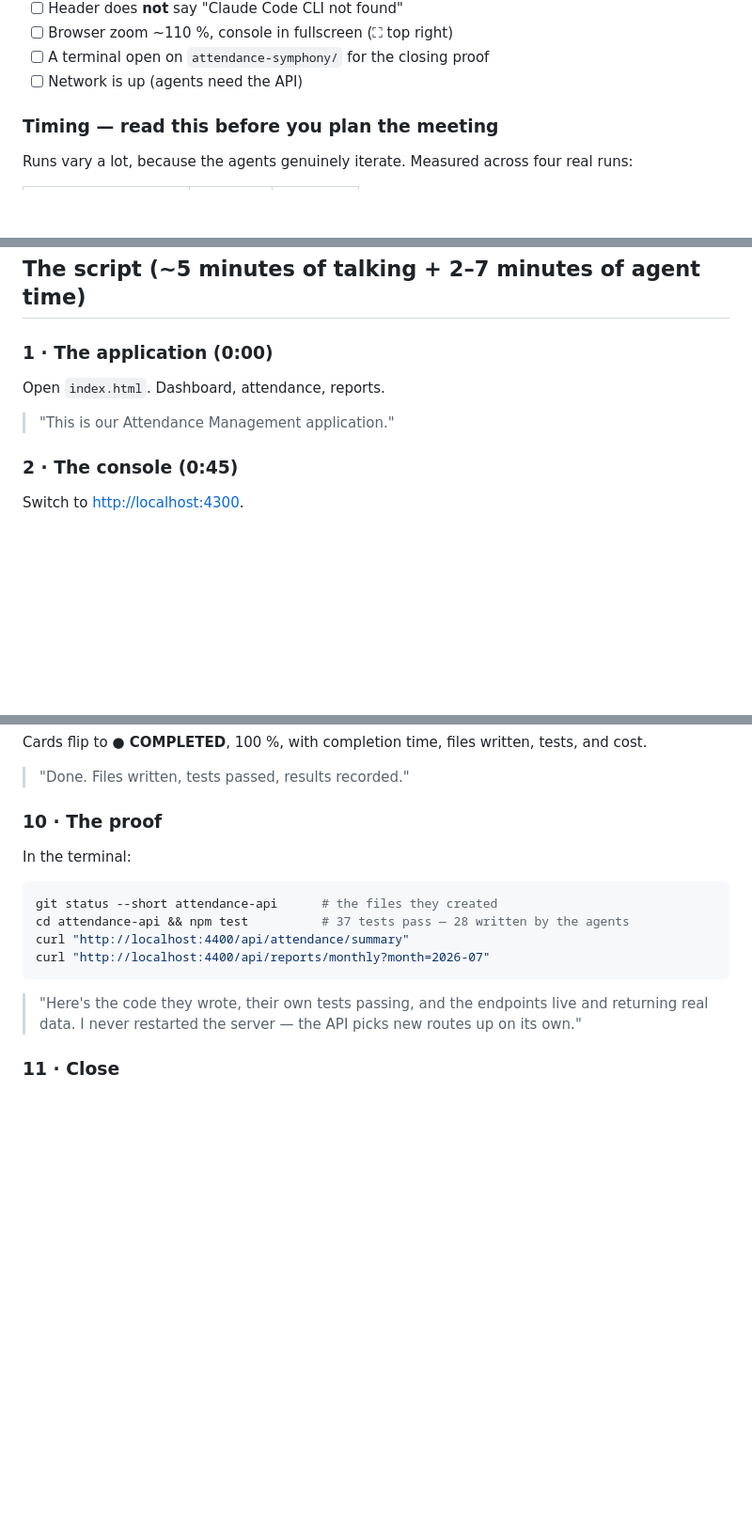
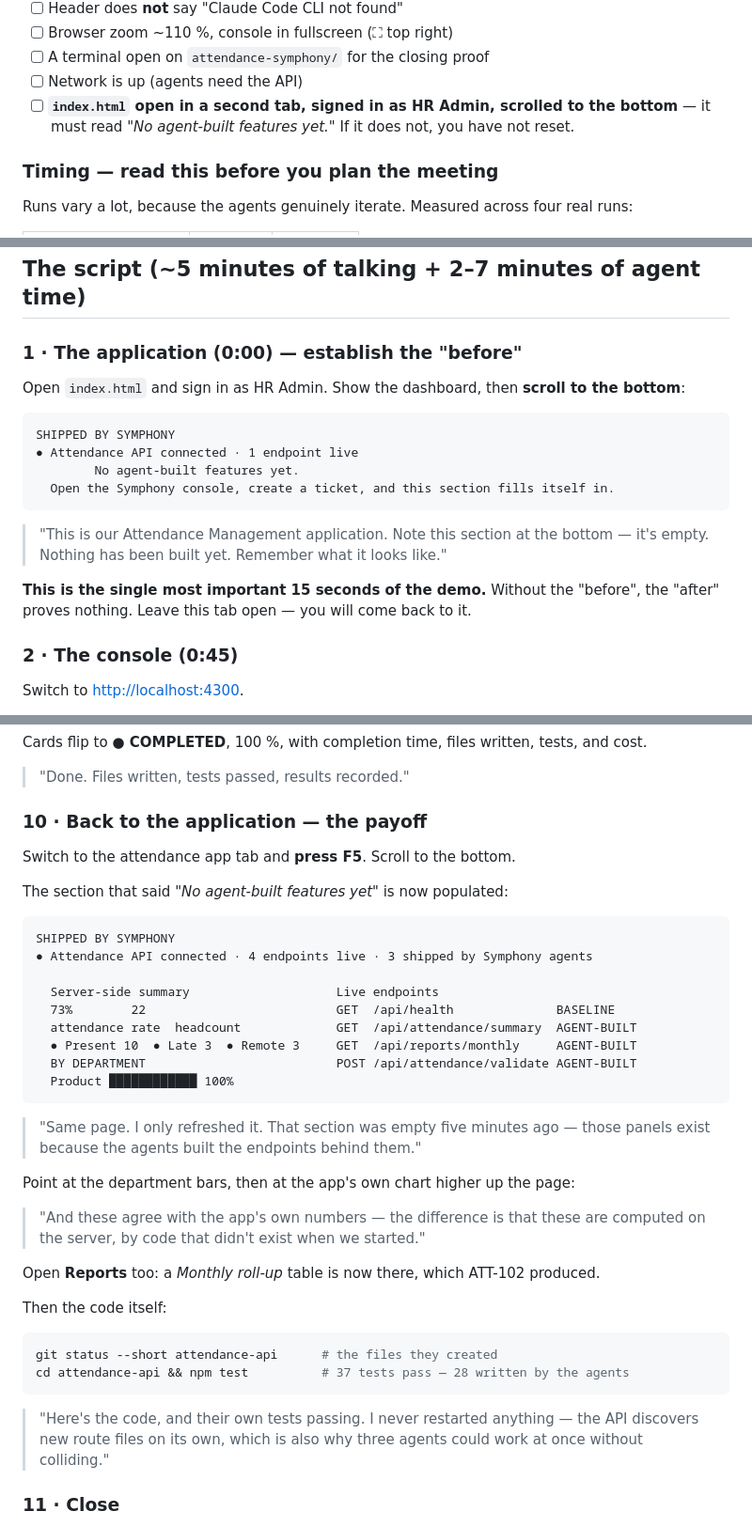
Before and after one commit to VishnuRaviPanasa/attendance-symphony, a Markdown page: jira-symphony/DEMO.md, 3 parts joined by grey strips. Shown at 94% size. GitHub-like rendering; blank space fills up the shorter version.

Commit message:
Add the before/after application reveal to the demo script
The payoff step now returns to the attendance app and refreshes it: the
'Shipped by Symphony' section that read 'No agent-built features yet' before
the run is populated afterwards, with panels rendering data from endpoints that
did not exist five minutes earlier.

Establishing the empty 'before' state is now step 1 and a pre-flight check —
without it the 'after' proves nothing.

Co-Authored-By: Claude Opus 5 (1M context) <noreply@anthropic.com>

````diff
--- a/jira-symphony/DEMO.md
+++ b/jira-symphony/DEMO.md
@@ -25,6 +25,8 @@ Check before you present:
 - [ ] Browser zoom ~110 %, console in fullscreen (⛶ top right)
 - [ ] A terminal open on `attendance-symphony/` for the closing proof
 - [ ] Network is up (agents need the API)
+- [ ] **`index.html` open in a second tab, signed in as HR Admin, scrolled to the bottom** —
+      it must read *"No agent-built features yet."* If it does not, you have not reset.
 
 ### Timing — read this before you plan the meeting
 
@@ -56,9 +58,21 @@ If you need it shorter, use two tickets instead of three (`{"ids":["101","103"]}
 
 ## The script (~5 minutes of talking + 2–7 minutes of agent time)
 
-### 1 · The application (0:00)
-Open `index.html`. Dashboard, attendance, reports.
-> "This is our Attendance Management application."
+### 1 · The application (0:00) — **establish the "before"**
+Open `index.html` and sign in as HR Admin. Show the dashboard, then **scroll to the bottom**:
+
+```
+SHIPPED BY SYMPHONY
+● Attendance API connected · 1 endpoint live
+        No agent-built features yet.
+  Open the Symphony console, create a ticket, and this section fills itself in.
+```
+
+> "This is our Attendance Management application. Note this section at the bottom — it's empty.
+> Nothing has been built yet. Remember what it looks like."
+
+**This is the single most important 15 seconds of the demo.** Without the "before", the "after"
+proves nothing. Leave this tab open — you will come back to it.
 
 ### 2 · The console (0:45)
 Switch to <http://localhost:4300>.
@@ -117,16 +131,40 @@ If someone asks whether the bar is real, point at the `ⓘ` under it:
 Cards flip to **● COMPLETED**, 100 %, with completion time, files written, tests, and cost.
 > "Done. Files written, tests passed, results recorded."
 
-### 10 · The proof
-In the terminal:
+### 10 · **Back to the application — the payoff**
+Switch to the attendance app tab and **press F5**. Scroll to the bottom.
+
+The section that said *"No agent-built features yet"* is now populated:
+
+```
+SHIPPED BY SYMPHONY
+● Attendance API connected · 4 endpoints live · 3 shipped by Symphony agents
+
+  Server-side summary                    Live endpoints
+  73%        22                          GET  /api/health              BASELINE
+  attendance rate  headcount             GET  /api/attendance/summary  AGENT-BUILT
+  ● Present 10  ● Late 3  ● Remote 3     GET  /api/reports/monthly     AGENT-BUILT
+  BY DEPARTMENT                          POST /api/attendance/validate AGENT-BUILT
+  Product ████████████ 100%
+```
+
+> "Same page. I only refreshed it. That section was empty five minutes ago — those panels exist
+> because the agents built the endpoints behind them."
+
+Point at the department bars, then at the app's own chart higher up the page:
+> "And these agree with the app's own numbers — the difference is that these are computed on the
+> server, by code that didn't exist when we started."
+
+Open **Reports** too: a *Monthly roll-up* table is now there, which ATT-102 produced.
+
+Then the code itself:
 ```bash
 git status --short attendance-api      # the files they created
 cd attendance-api && npm test          # 37 tests pass — 28 written by the agents
-curl "http://localhost:4400/api/attendance/summary"
-curl "http://localhost:4400/api/reports/monthly?month=2026-07"
 ```
-> "Here's the code they wrote, their own tests passing, and the endpoints live and returning
-> real data. I never restarted the server — the API picks new routes up on its own."
+> "Here's the code, and their own tests passing. I never restarted anything — the API discovers
+> new route files on its own, which is also why three agents could work at once without
+> colliding."
 
 ### 11 · Close
 > "The point isn't that it built an API. It's that **I didn't assign or run any of it.**
````
Also changed, not shown: other parts of jira-symphony/DEMO.md (+2 -0 lines).
